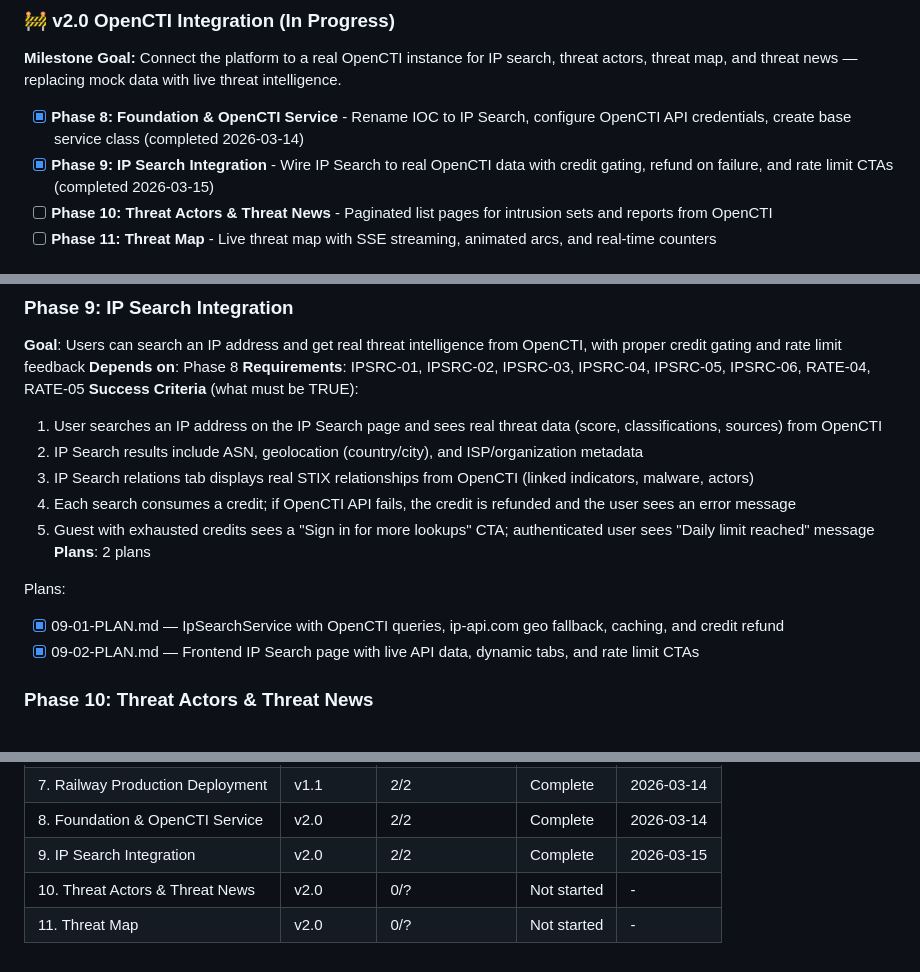
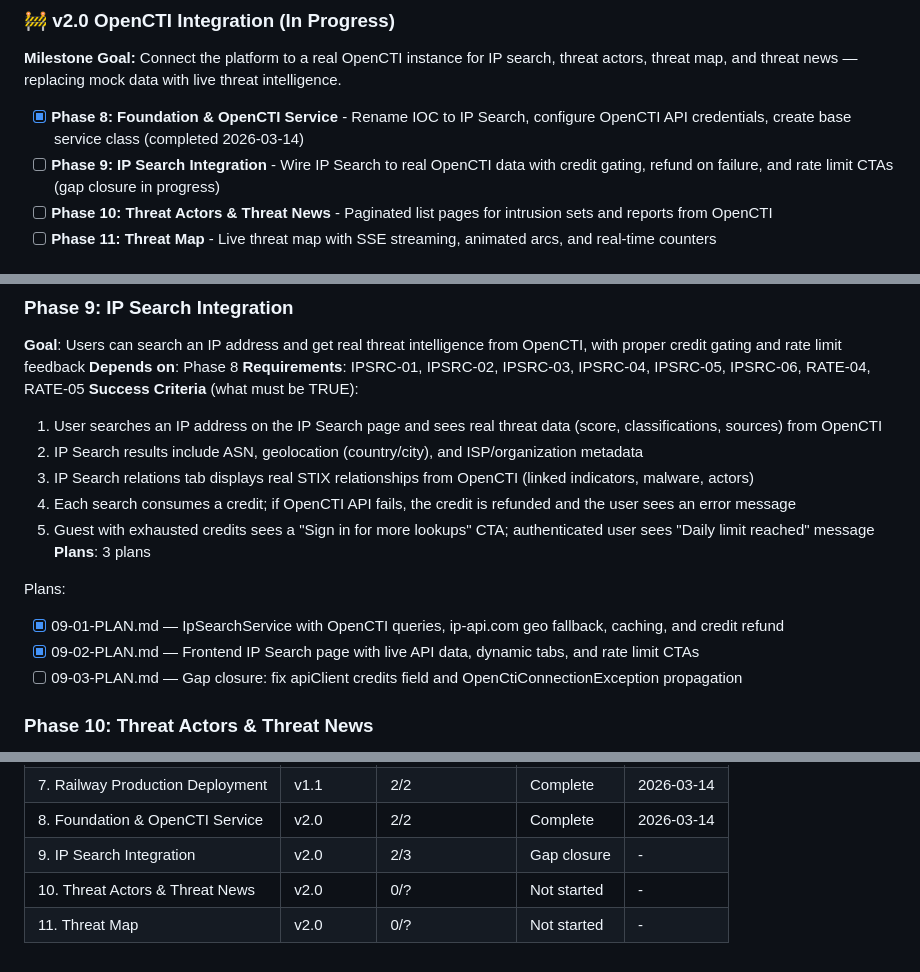
Before and after one commit to 4secure/aqua-tip, a Markdown page: .planning/ROADMAP.md, 3 parts joined by grey strips. Drawn GitHub-style.

Commit message:
docs(09): create gap closure plan for apiClient credits and exception propagation
Co-Authored-By: Claude Opus 4.6 <noreply@anthropic.com>

```diff
--- a/.planning/ROADMAP.md
+++ b/.planning/ROADMAP.md
@@ -37,7 +37,7 @@ Full details: `.planning/milestones/v1.1-ROADMAP.md`
 **Milestone Goal:** Connect the platform to a real OpenCTI instance for IP search, threat actors, threat map, and threat news — replacing mock data with live threat intelligence.
 
 - [x] **Phase 8: Foundation & OpenCTI Service** - Rename IOC to IP Search, configure OpenCTI API credentials, create base service class (completed 2026-03-14)
-- [x] **Phase 9: IP Search Integration** - Wire IP Search to real OpenCTI data with credit gating, refund on failure, and rate limit CTAs (completed 2026-03-15)
+- [ ] **Phase 9: IP Search Integration** - Wire IP Search to real OpenCTI data with credit gating, refund on failure, and rate limit CTAs (gap closure in progress)
 - [ ] **Phase 10: Threat Actors & Threat News** - Paginated list pages for intrusion sets and reports from OpenCTI
 - [ ] **Phase 11: Threat Map** - Live threat map with SSE streaming, animated arcs, and real-time counters
 
@@ -67,11 +67,12 @@ Plans:
   3. IP Search relations tab displays real STIX relationships from OpenCTI (linked indicators, malware, actors)
   4. Each search consumes a credit; if OpenCTI API fails, the credit is refunded and the user sees an error message
   5. Guest with exhausted credits sees a "Sign in for more lookups" CTA; authenticated user sees "Daily limit reached" message
-**Plans**: 2 plans
+**Plans**: 3 plans
 
 Plans:
 - [x] 09-01-PLAN.md — IpSearchService with OpenCTI queries, ip-api.com geo fallback, caching, and credit refund
 - [x] 09-02-PLAN.md — Frontend IP Search page with live API data, dynamic tabs, and rate limit CTAs
+- [ ] 09-03-PLAN.md — Gap closure: fix apiClient credits field and OpenCtiConnectionException propagation
 
 ### Phase 10: Threat Actors & Threat News
 **Goal**: Users can browse paginated lists of real threat actors and threat intelligence reports from OpenCTI
@@ -121,6 +122,6 @@ Phases 8 first (foundation), then 9-11. Phases 10 and 11 are independent of each
 | 6. PostgreSQL Migration | v1.1 | 2/2 | Complete | 2026-03-13 |
 | 7. Railway Production Deployment | v1.1 | 2/2 | Complete | 2026-03-14 |
 | 8. Foundation & OpenCTI Service | v2.0 | 2/2 | Complete | 2026-03-14 |
-| 9. IP Search Integration | v2.0 | 2/2 | Complete | 2026-03-15 |
+| 9. IP Search Integration | v2.0 | 2/3 | Gap closure | - |
 | 10. Threat Actors & Threat News | v2.0 | 0/? | Not started | - |
 | 11. Threat Map | v2.0 | 0/? | Not started | - |
```
Also changed, not shown: 1 other file.
